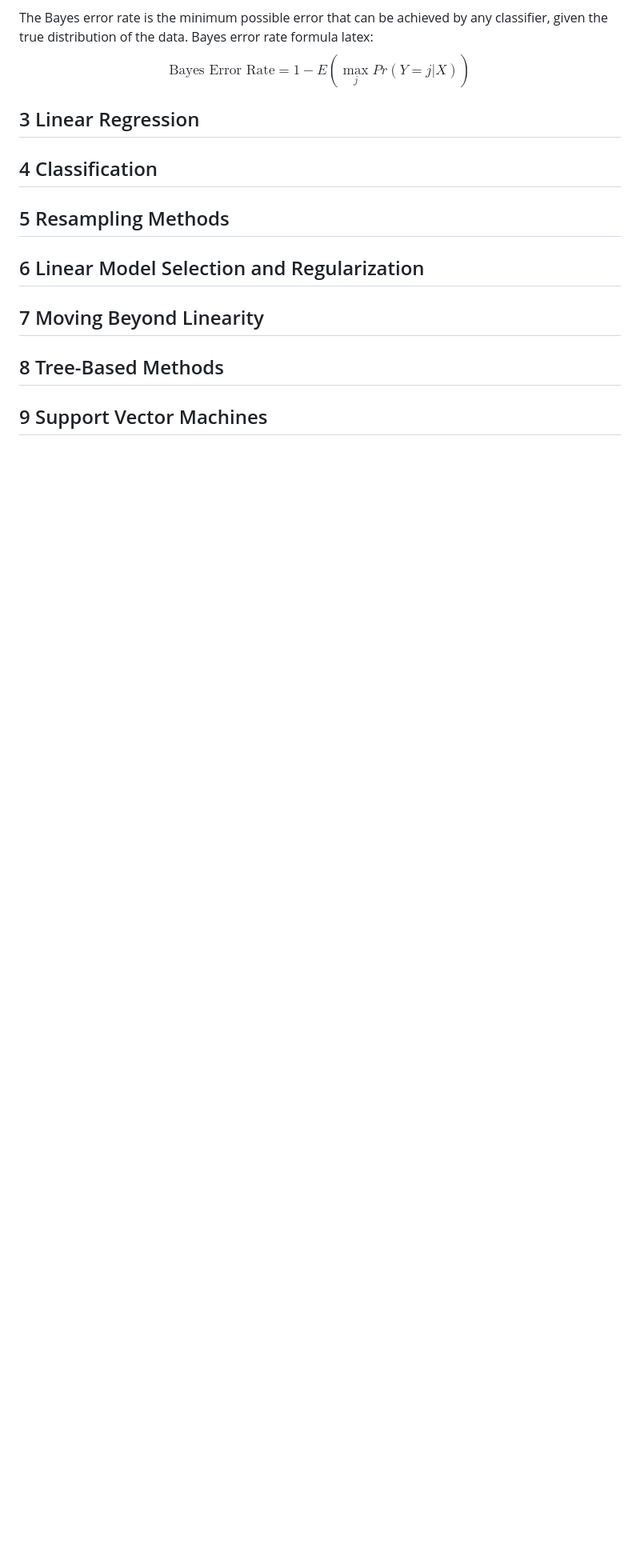
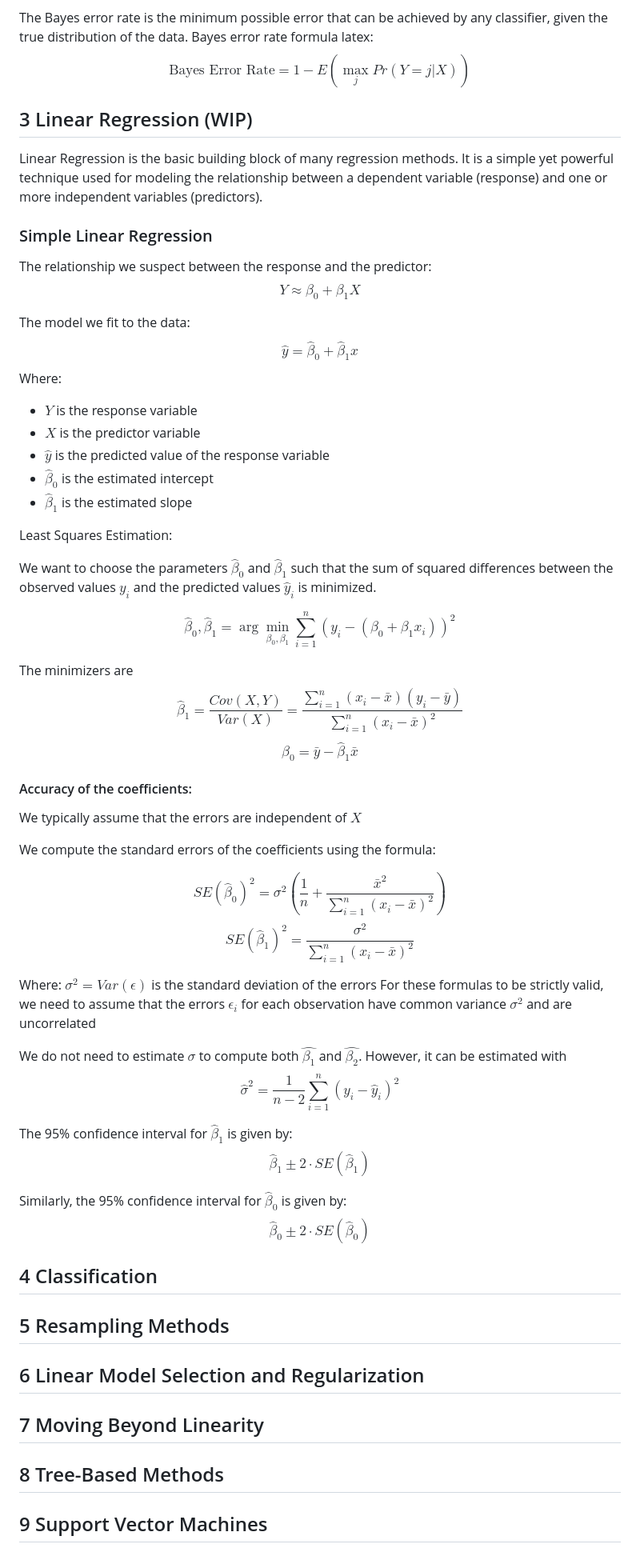
Before and after one commit to ArnaudBru/resources, a Markdown page: books/An_Introduction_to_Statistical_Learning/An_Introduction_to_Statistical_Learning.md, the part around the change. Shown at 80% size. GitHub-like rendering; blank space fills up the shorter version.

Commit message:
Statistical Learning - Linear Regression (WIP)

```diff
--- a/books/An_Introduction_to_Statistical_Learning/An_Introduction_to_Statistical_Learning.md
+++ b/books/An_Introduction_to_Statistical_Learning/An_Introduction_to_Statistical_Learning.md
@@ -99,7 +99,58 @@ The Bayes error rate is the minimum possible error that can be achieved by any c
 Bayes error rate formula latex:
 $$\text{Bayes Error Rate} = 1 - E\left( \max_{j} Pr(Y=j|X)\right)$$
 
-## 3 Linear Regression
+## 3 Linear Regression (WIP)
+
+Linear Regression is the basic building block of many regression methods.
+It is a simple yet powerful technique used for modeling the relationship between a dependent variable (response) and one or more independent variables (predictors).
+
+### Simple Linear Regression
+
+The relationship we suspect between the response and the predictor:
+$$Y \approx \beta_0 + \beta_1 X$$
+
+The model we fit to the data:
+$$\hat{y} = \hat{\beta}_0 + \hat{\beta}_1 x$$
+Where:
+- $Y$ is the response variable
+- $X$ is the predictor variable
+- $\hat{y}$ is the predicted value of the response variable
+- $\hat{\beta}_0$ is the estimated intercept
+- $\hat{\beta}_1$ is the estimated slope
+
+Least Squares Estimation:
+
+We want to choose the parameters $\hat{\beta}_0$ and $\hat{\beta}_1$ such that the sum of squared differences between the observed values $y_i$ and the predicted values $\hat{y}_i$ is minimized.
+
+$$\hat{\beta}_0, \hat{\beta}_1 = \arg\min_{\beta_0, \beta_1} \sum_{i=1}^{n} (y_i - (\beta_0 + \beta_1 x_i))^2$$
+
+The minimizers are
+$$\hat{\beta}_1 = \frac{Cov(X,Y)}{Var(X)} = \frac{\sum_{i=1}^{n}(x_i -\bar{x})(y_i -\bar{y})}{\sum_{i=1}^{n}(x_i -\bar{x})^{2}}$$
+$$\hat{\beta}_0 = \bar{y} - \hat{\beta}_1 \bar{x}$$
+
+#### Accuracy of the coefficients:
+We typically assume that the errors are independent of $X$
+
+We compute the standard errors of the coefficients using the formula:
+
+$$SE(\hat{\beta}_0)^{2} = \sigma^{2}\left( \frac{1}{n} + \frac{\bar{x}^{2}}{\sum_{i=1}^{n}(x_i -\bar{x})^{2}} \right)$$
+$$SE(\hat{\beta}_1)^{2} = \frac{\sigma^{2}}{\sum_{i=1}^{n}(x_i -\bar{x})^{2}}$$
+
+Where:
+$\sigma^{2} = Var(\epsilon)$ is the standard deviation of the errors
+For these formulas to be strictly valid, we need to assume that the errors $\epsilon_i$ for each observation have common variance $\sigma^{2}$ and are uncorrelated
+
+We do not need to estimate $\sigma$ to compute both $\hat{\beta_1}$ and $\hat{\beta_2}$.
+However, it can be estimated with
+$$ \hat{\sigma}^{2} = \frac{1}{n-2} \sum_{i=1}^{n} (y_i - \hat{y}_i)^{2}$$
+
+
+The 95% confidence interval for $\hat{\beta}_1$ is given by:
+$$\hat{\beta}_1 \pm 2 \cdot SE(\hat{\beta}_1)$$
+
+Similarly, the 95% confidence interval for $\hat{\beta}_0$ is given by:
+$$\hat{\beta}_0 \pm 2 \cdot SE(\hat{\beta}_0)$$
+
 
 ## 4 Classification
 
```
